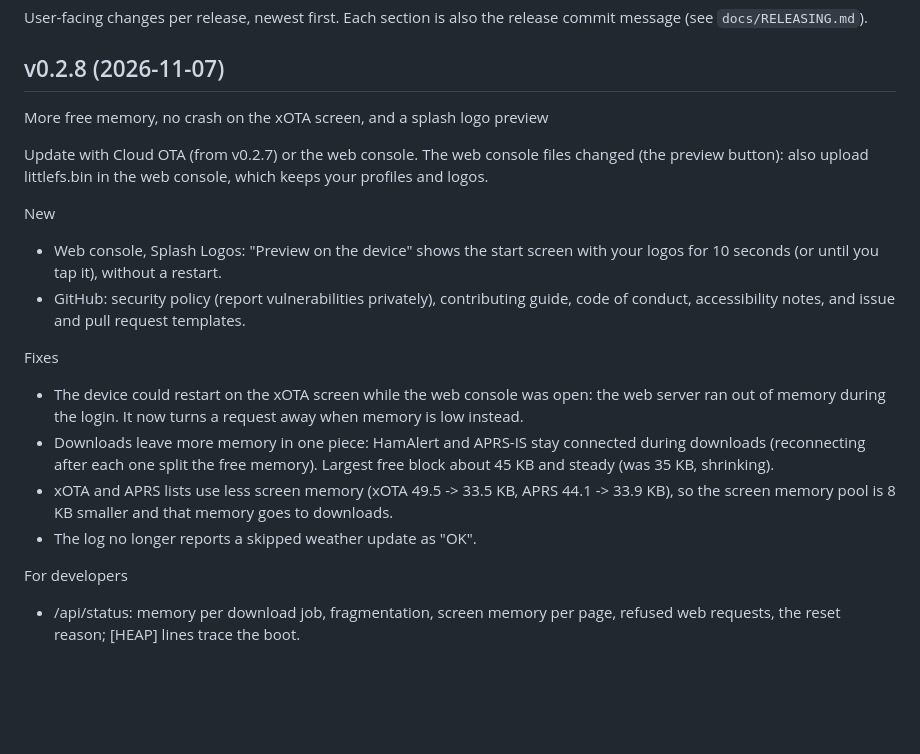
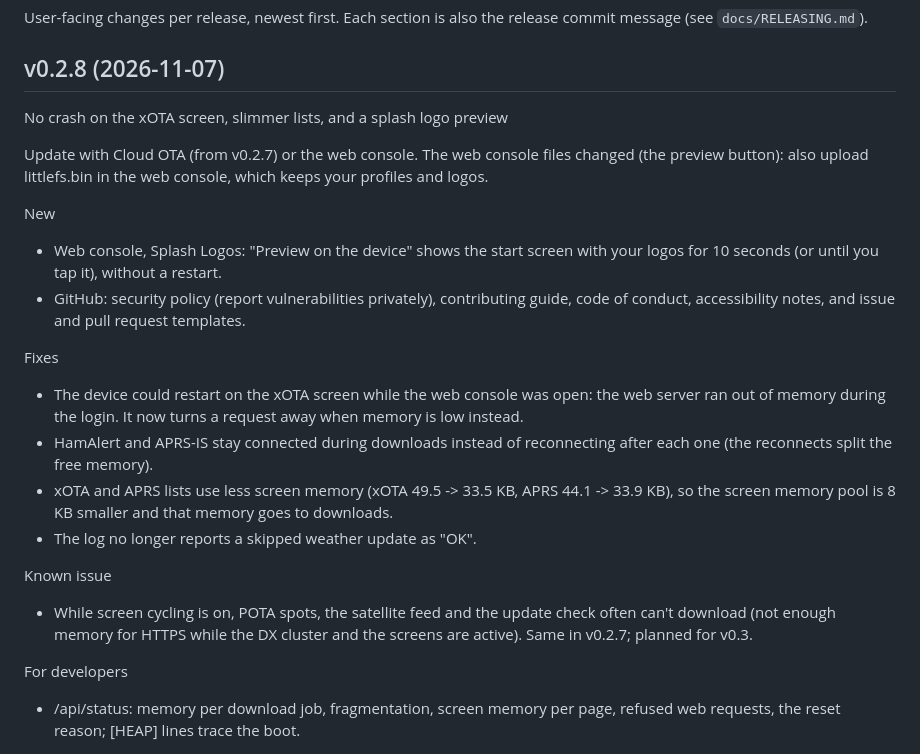
Before and after one commit to bmp/QRPickle, a Markdown page: CHANGELOG.md, the part around the change. Drawn GitHub-style; blank space fills up the shorter version.

```diff
--- a/CHANGELOG.md
+++ b/CHANGELOG.md
@@ -4,7 +4,7 @@ User-facing changes per release, newest first. Each section is also the release
 
 ## v0.2.8 (2026-11-07)
 
-More free memory, no crash on the xOTA screen, and a splash logo preview
+No crash on the xOTA screen, slimmer lists, and a splash logo preview
 
 Update with Cloud OTA (from v0.2.7) or the web console. The web console
 files changed (the preview button): also upload littlefs.bin in the web
@@ -21,13 +21,17 @@ Fixes
 - The device could restart on the xOTA screen while the web console was
   open: the web server ran out of memory during the login. It now turns a
   request away when memory is low instead.
-- Downloads leave more memory in one piece: HamAlert and APRS-IS stay
-  connected during downloads (reconnecting after each one split the free
-  memory). Largest free block about 45 KB and steady (was 35 KB, shrinking).
+- HamAlert and APRS-IS stay connected during downloads instead of
+  reconnecting after each one (the reconnects split the free memory).
 - xOTA and APRS lists use less screen memory (xOTA 49.5 -> 33.5 KB,
   APRS 44.1 -> 33.9 KB), so the screen memory pool is 8 KB smaller and that
   memory goes to downloads.
 - The log no longer reports a skipped weather update as "OK".
+
+Known issue
+- While screen cycling is on, POTA spots, the satellite feed and the update
+  check often can't download (not enough memory for HTTPS while the DX
+  cluster and the screens are active). Same in v0.2.7; planned for v0.3.
 
 For developers
 - /api/status: memory per download job, fragmentation, screen memory per
```
Also changed, not shown: docs/MEMORY.md (+6 -1 lines), docs/TASKS.md (+2 -1 lines).
